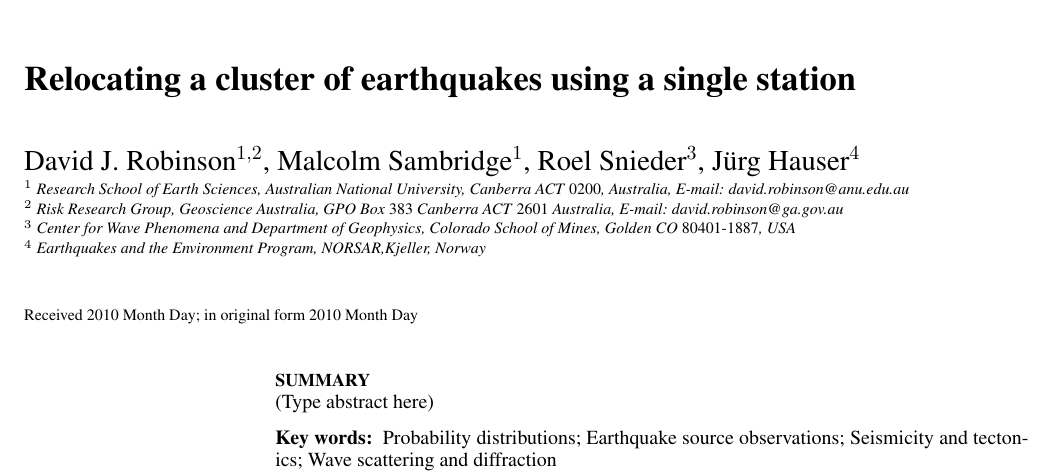
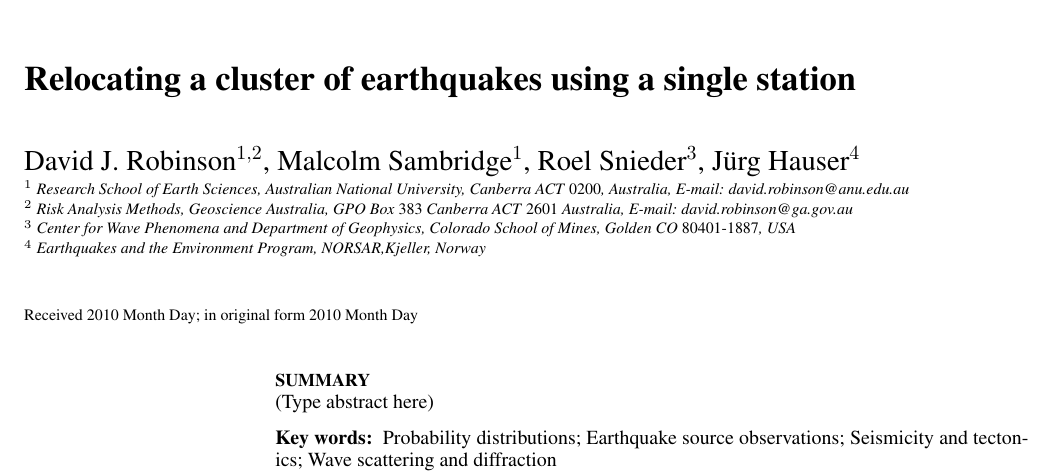
Before and after one commit to davidr007/concluding_papers, a LaTeX document (paper2/paper2.tex): part of page 1 of 11, cut so that both start at the same text. Compiled offline with LaTeX, dvips and Ghostscript.

Commit message:
updated my contact details

```diff
--- a/paper2/paper2.tex
+++ b/paper2/paper2.tex
@@ -14,7 +14,7 @@
   {David J. Robinson$^{1,2}$, Malcolm Sambridge$^{1}$, Roel Snieder$^{3}$, J\"urg Hauser$^{4}$ \\
   $^1$ Research School of Earth Sciences, Australian National
     University, Canberra ACT \emph{0200}, Australia, E-mail: david.robinson@anu.edu.au \\
-$^2$  Risk Research Group, Geoscience Australia, GPO Box \emph{383} Canberra ACT \emph{2601} Australia, E-mail: david.robinson@ga.gov.au\\
+$^2$  Risk Analysis Methods, Geoscience Australia, GPO Box \emph{383} Canberra ACT \emph{2601} Australia, E-mail: david.robinson@ga.gov.au\\
 $^3$ Center for Wave Phenomena and Department of Geophysics, Colorado School of Mines, Golden CO \emph{80401-1887}, USA \\
 $^4$ Earthquakes and the Environment Program, NORSAR,Kjeller, Norway}
 
```
